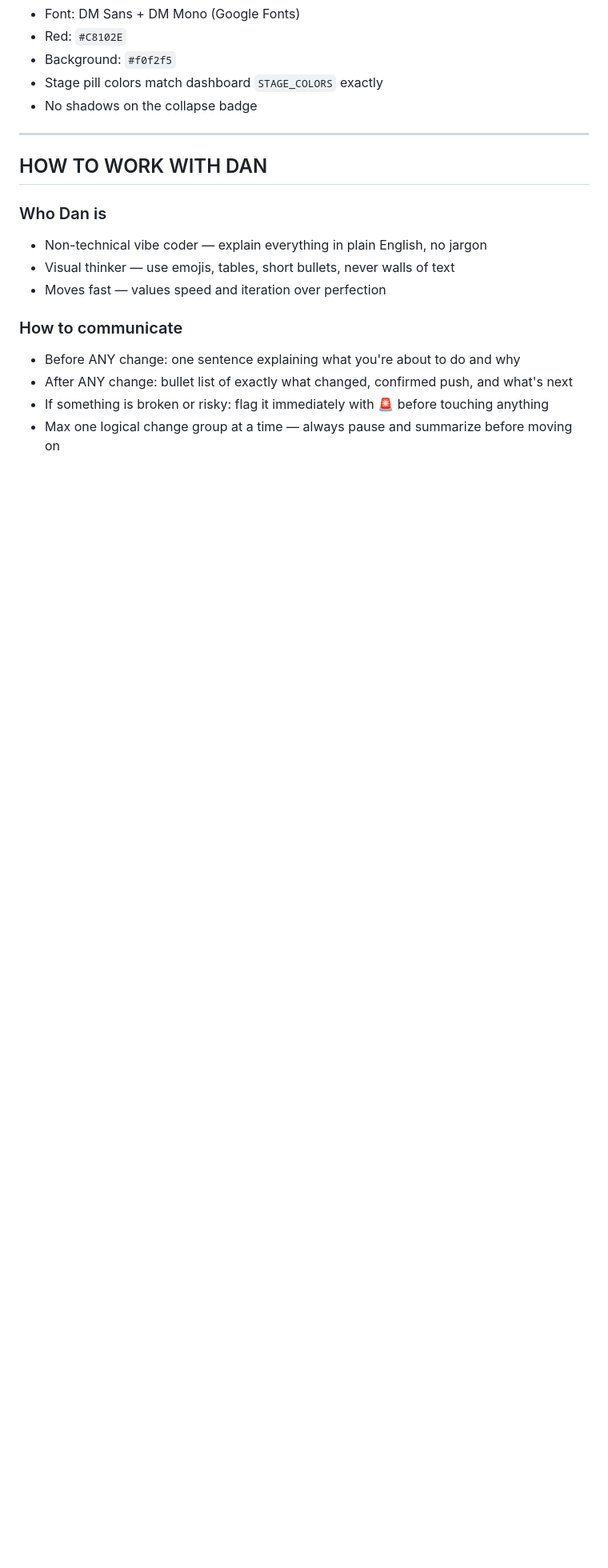
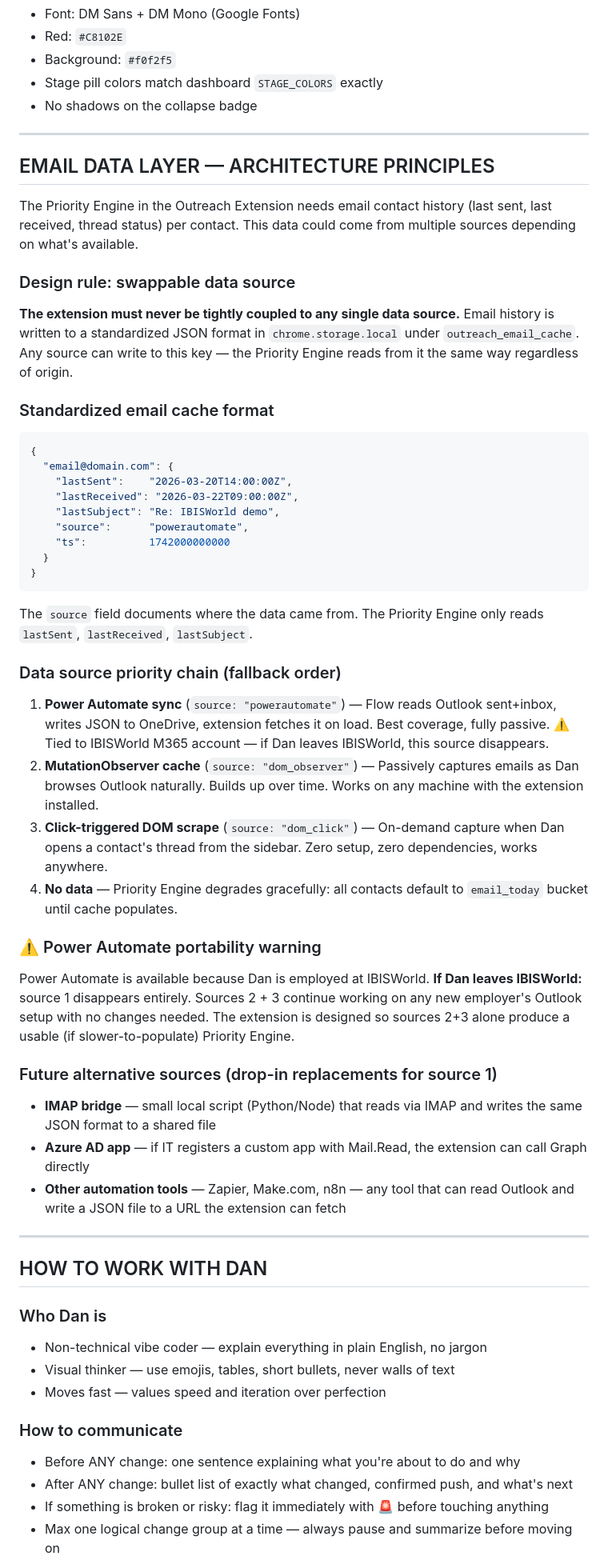
Before and after one commit to Dabbs4Dan/ibisworld-dashboard, a Markdown page: CLAUDE.md, the part around one of its changes. Shown at 80% size. Drawn GitHub-style; blank space fills up the shorter version.

````diff
--- a/CLAUDE.md
+++ b/CLAUDE.md
@@ -376,6 +392,43 @@ function setFooSortCol(col) {
 
 ---
 
+## EMAIL DATA LAYER — ARCHITECTURE PRINCIPLES
+
+The Priority Engine in the Outreach Extension needs email contact history (last sent, last received, thread status) per contact. This data could come from multiple sources depending on what's available.
+
+### Design rule: swappable data source
+**The extension must never be tightly coupled to any single data source.** Email history is written to a standardized JSON format in `chrome.storage.local` under `outreach_email_cache`. Any source can write to this key — the Priority Engine reads from it the same way regardless of origin.
+
+### Standardized email cache format
+```json
+{
+  "email@domain.com": {
+    "lastSent":    "2026-03-20T14:00:00Z",
+    "lastReceived": "2026-03-22T09:00:00Z",
+    "lastSubject": "Re: IBISWorld demo",
+    "source":      "powerautomate",
+    "ts":          1742000000000
+  }
+}
+```
+The `source` field documents where the data came from. The Priority Engine only reads `lastSent`, `lastReceived`, `lastSubject`.
+
+### Data source priority chain (fallback order)
+1. **Power Automate sync** (`source: "powerautomate"`) — Flow reads Outlook sent+inbox, writes JSON to OneDrive, extension fetches it on load. Best coverage, fully passive. ⚠️ Tied to IBISWorld M365 account — if Dan leaves IBISWorld, this source disappears.
+2. **MutationObserver cache** (`source: "dom_observer"`) — Passively captures emails as Dan browses Outlook naturally. Builds up over time. Works on any machine with the extension installed.
+3. **Click-triggered DOM scrape** (`source: "dom_click"`) — On-demand capture when Dan opens a contact's thread from the sidebar. Zero setup, zero dependencies, works anywhere.
+4. **No data** — Priority Engine degrades gracefully: all contacts default to `email_today` bucket until cache populates.
+
+### ⚠️ Power Automate portability warning
+Power Automate is available because Dan is employed at IBISWorld. **If Dan leaves IBISWorld:** source 1 disappears entirely. Sources 2 + 3 continue working on any new employer's Outlook setup with no changes needed. The extension is designed so sources 2+3 alone produce a usable (if slower-to-populate) Priority Engine.
+
+### Future alternative sources (drop-in replacements for source 1)
+- **IMAP bridge** — small local script (Python/Node) that reads via IMAP and writes the same JSON format to a shared file
+- **Azure AD app** — if IT registers a custom app with Mail.Read, the extension can call Graph directly
+- **Other automation tools** — Zapier, Make.com, n8n — any tool that can read Outlook and write a JSON file to a URL the extension can fetch
+
+---
+
 ## HOW TO WORK WITH DAN
 
 ### Who Dan is
````
Also changed, not shown: other parts of CLAUDE.md (+21 -3 lines).
